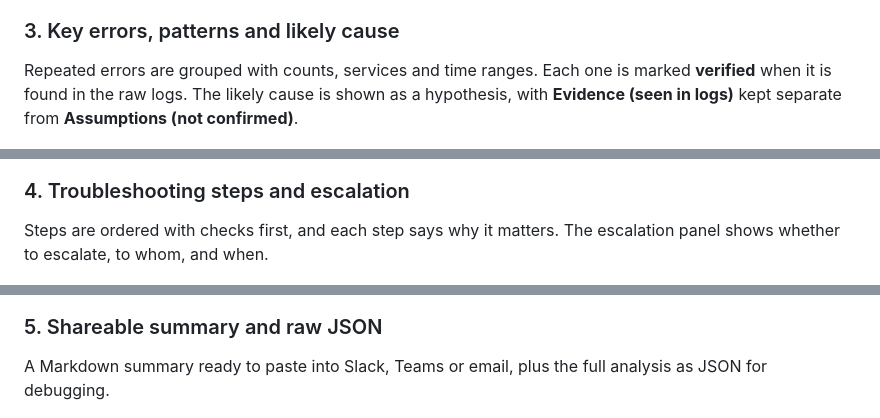
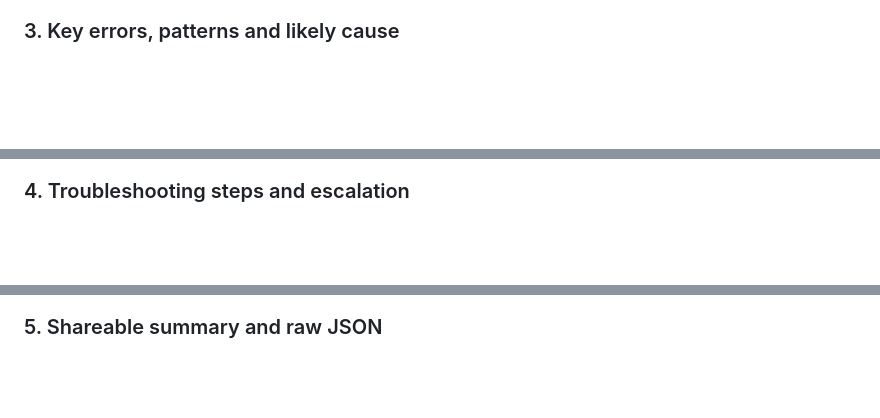
Before and after one commit to Priti-i/pl-assignment, a Markdown page: README.md, 3 parts joined by grey strips. GitHub-like rendering; blank space fills up the shorter version.

```diff
--- a/README.md
+++ b/README.md
@@ -80,19 +76,13 @@ After you click **Analyze logs**, the report opens with the severity badge, a on
 
 ### 3. Key errors, patterns and likely cause
 
-Repeated errors are grouped with counts, services and time ranges. Each one is marked **verified** when it is found in the raw logs. The likely cause is shown as a hypothesis, with **Evidence (seen in logs)** kept separate from **Assumptions (not confirmed)**.
-
 ![Key errors table, repeated failures and likely cause with evidence and assumptions](screenshots/04-key-errors-and-cause.png)
 
 ### 4. Troubleshooting steps and escalation
 
-Steps are ordered with checks first, and each step says why it matters. The escalation panel shows whether to escalate, to whom, and when.
-
 ![Recommended troubleshooting steps and escalation guidance](screenshots/05-steps-and-escalation.png)
 
 ### 5. Shareable summary and raw JSON
-
-A Markdown summary ready to paste into Slack, Teams or email, plus the full analysis as JSON for debugging.
 
 ![Shareable Markdown summary and raw analysis JSON](screenshots/06-markdown-and-json.png)
 
```
Also changed, not shown: other parts of README.md (+0 -8 lines).
